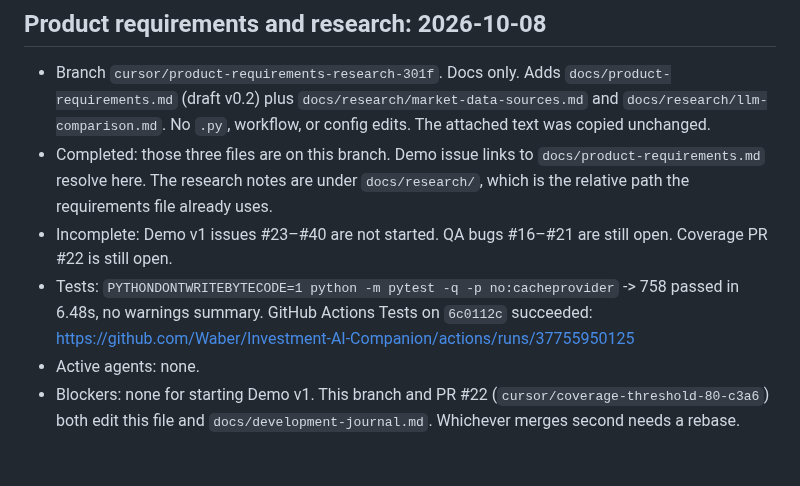
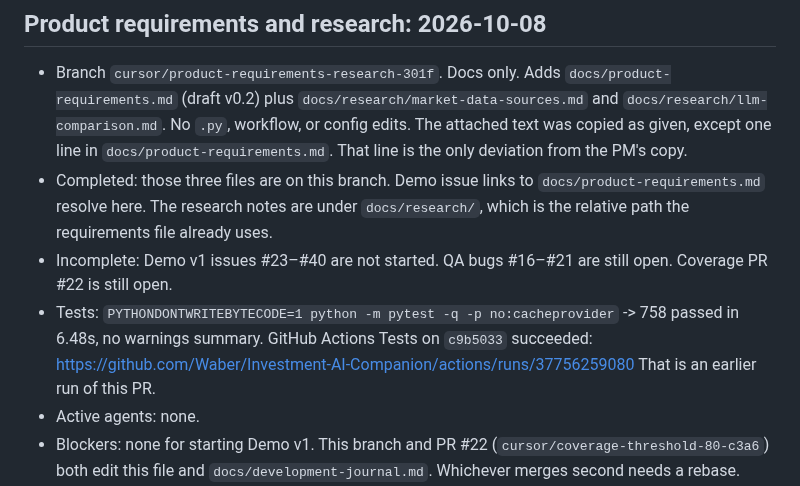
Before and after one commit to Waber/Investment-AI-Companion, a Markdown page: docs/work-state.md, the part around the change. Drawn GitHub-style; blank space fills up the shorter version.

```diff
--- a/docs/work-state.md
+++ b/docs/work-state.md
@@ -6,7 +6,9 @@
   `docs/product-requirements.md` (draft v0.2) plus
   `docs/research/market-data-sources.md` and
   `docs/research/llm-comparison.md`. No `.py`, workflow, or config edits.
-  The attached text was copied unchanged.
+  The attached text was copied as given, except one line in
+  `docs/product-requirements.md`. That line is the only deviation from
+  the PM's copy.
 - Completed: those three files are on this branch. Demo issue links to
   `docs/product-requirements.md` resolve here. The research notes are
   under `docs/research/`, which is the relative path the requirements
@@ -15,8 +17,9 @@
   are still open. Coverage PR #22 is still open.
 - Tests: `PYTHONDONTWRITEBYTECODE=1 python -m pytest -q -p no:cacheprovider`
   -> 758 passed in 6.48s, no warnings summary. GitHub Actions Tests on
-  `6c0112c` succeeded:
-  https://github.com/Waber/Investment-AI-Companion/actions/runs/37755950125
+  `c9b5033` succeeded:
+  https://github.com/Waber/Investment-AI-Companion/actions/runs/37756259080
+  That is an earlier run of this PR.
 - Active agents: none.
 - Blockers: none for starting Demo v1. This branch and PR #22
   (`cursor/coverage-threshold-80-c3a6`) both edit this file and
```
Also changed, not shown: docs/development-journal.md (+9 -9 lines), docs/product-requirements.md (+1 -1 lines).
